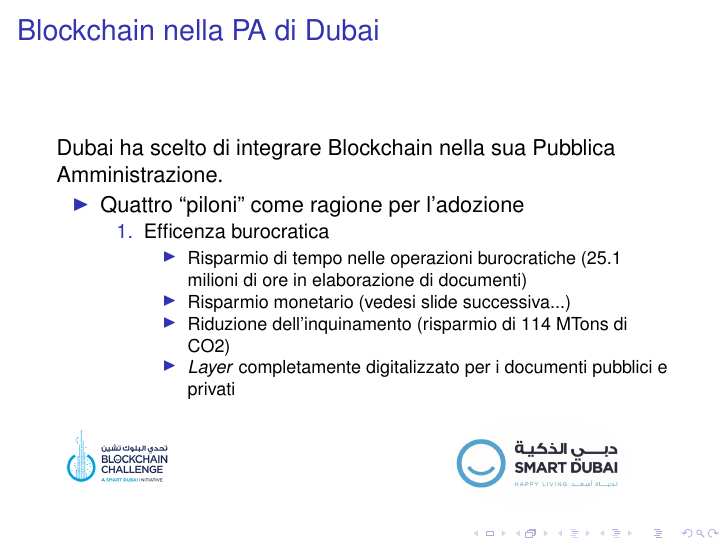
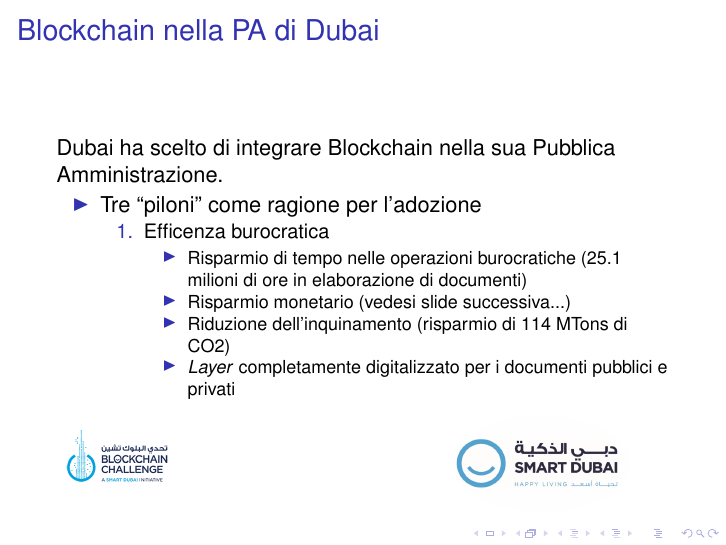
Before and after one commit to Polpetta/PresentazioneBlockChainAALP, LaTeX slides (main.tex, which reads res/slide/08.tex): page 34 of 36. Compiled offline with pdfLaTeX; a LaTeX package or settings file that is missing is left out.

Commit message:
Minor fix

```diff
--- a/res/slide/08.tex
+++ b/res/slide/08.tex
@@ -4,7 +4,7 @@
 
  Dubai ha scelto di integrare Blockchain nella sua Pubblica Amministrazione.
  \begin{itemize}
-  \item<1-> Quattro ``piloni'' come ragione per l'adozione
+  \item<1-> Tre ``piloni'' come ragione per l'adozione
   \begin{enumerate}
    \item<2-> Efficenza burocratica
    \begin{itemize}
```
